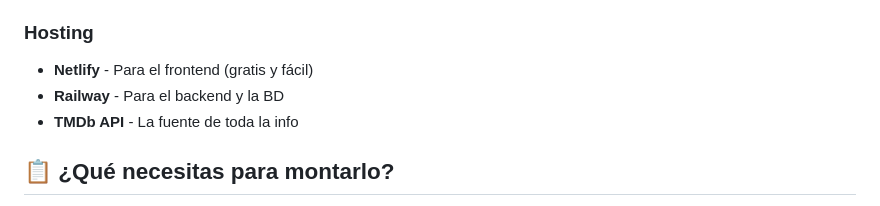
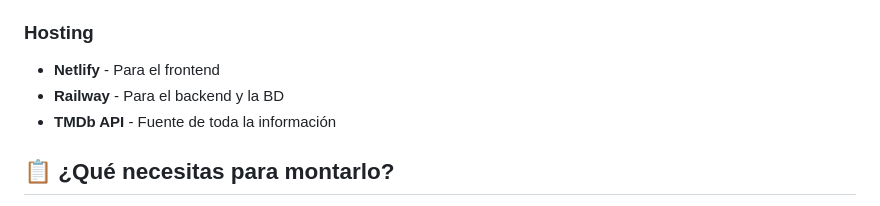
Before and after one commit to UnaiMunoz/Visualist, a Markdown page: README.md, the part around the change. Rendered like a GitHub page.

```diff
--- a/README.md
+++ b/README.md
@@ -32,9 +32,9 @@ Visualist es una aplicación web para hacer tracking de pelis y series que has v
 - **TMDb API** - Información de todos los datos de pelis y series
 
 ### Hosting
-- **Netlify** - Para el frontend (gratis y fácil)
+- **Netlify** - Para el frontend
 - **Railway** - Para el backend y la BD
-- **TMDb API** - La fuente de toda la info
+- **TMDb API** - Fuente de toda la información
 
 ## 📋 ¿Qué necesitas para montarlo?
 
```
